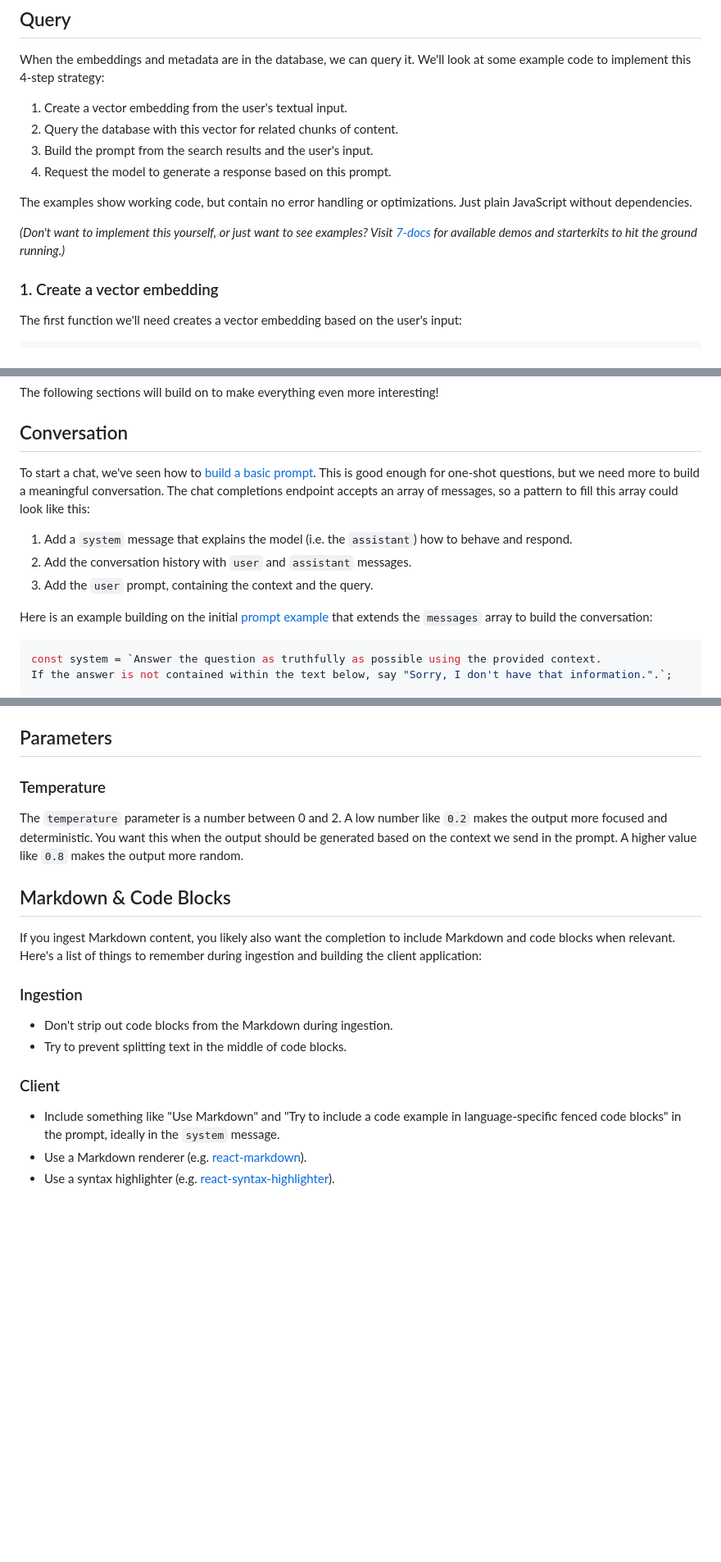
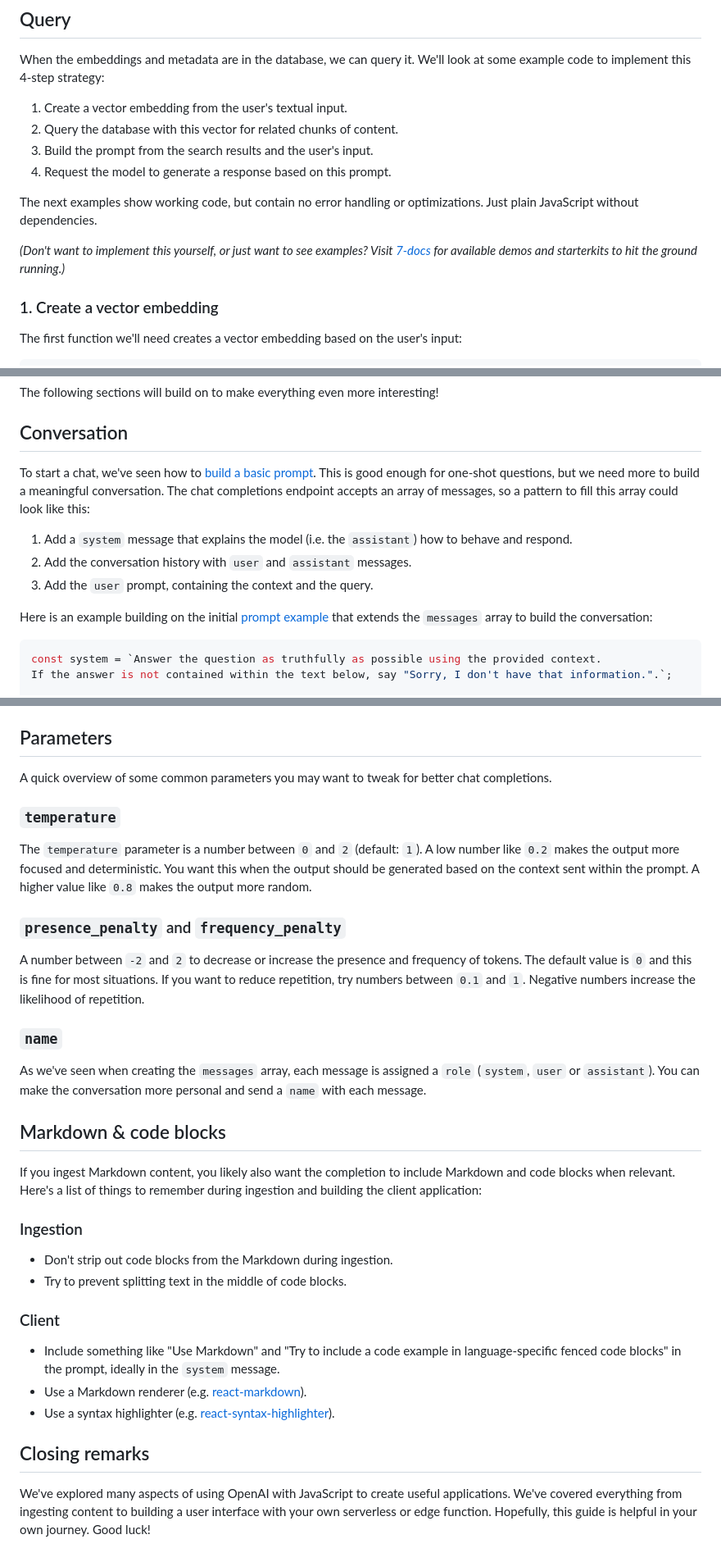
Before and after one commit to webpro/webpro.nl, a Markdown page: content/articles/using-openai-with-javascript.md, 3 parts joined by grey strips. Shown at 82% size. Drawn GitHub-style; blank space fills up the shorter version.

````diff
--- a/content/articles/using-openai-with-javascript.md
+++ b/content/articles/using-openai-with-javascript.md
@@ -193,11 +194,11 @@ look at some example code to implement this 4-step strategy:
 3.  Build the prompt from the search results and the user's input.
 4.  Request the model to generate a response based on this prompt.
 
-The examples show working code, but contain no error handling or optimizations.
-Just plain JavaScript without dependencies.
+The next examples show working code, but contain no error handling or
+optimizations. Just plain JavaScript without dependencies.
 
 _(Don't want to implement this yourself, or just want to see examples? Visit
-[7-docs][22] for available demos and starterkits to hit the ground running.)_
+[7-docs][23] for available demos and starterkits to hit the ground running.)_
 
 ### 1. Create a vector embedding
 
@@ -457,7 +457,7 @@ The following sections will build on to make everything even more interesting!
 
 ## Conversation
 
-To start a chat, we've seen how to [build a basic prompt][25]. This is good
+To start a chat, we've seen how to [build a basic prompt][26]. This is good
 enough for one-shot questions, but we need more to build a meaningful
 conversation. The chat completions endpoint accepts an array of messages, so a
 pattern to fill this array could look like this:
@@ -467,7 +467,7 @@ pattern to fill this array could look like this:
 2.  Add the conversation history with `user` and `assistant` messages.
 3.  Add the `user` prompt, containing the context and the query.
 
-Here is an example building on the initial [prompt example][25] that extends the
+Here is an example building on the initial [prompt example][26] that extends the
 `messages` array to build the conversation:
 
 ```js
@@ -625,14 +625,30 @@ Unfortunately, `usage` is not included for streaming chat completion responses
 
 ## Parameters
 
-### Temperature
+A quick overview of some common parameters you may want to tweak for better chat
+completions.
 
-The `temperature` parameter is a number between 0 and 2. A low number like `0.2`
-makes the output more focused and deterministic. You want this when the output
-should be generated based on the context we send in the prompt. A higher value
-like `0.8` makes the output more random.
+### `temperature`
 
-## Markdown & Code Blocks
+The `temperature` parameter is a number between `0` and `2` (default: `1`). A
+low number like `0.2` makes the output more focused and deterministic. You want
+this when the output should be generated based on the context sent within the
+prompt. A higher value like `0.8` makes the output more random.
+
+### `presence_penalty` and `frequency_penalty`
+
+A number between `-2` and `2` to decrease or increase the presence and frequency
+of tokens. The default value is `0` and this is fine for most situations. If you
+want to reduce repetition, try numbers between `0.1` and `1`. Negative numbers
+increase the likelihood of repetition.
+
+### `name`
+
+As we've seen when creating the `messages` array, each message is assigned a
+`role` (`system`, `user` or `assistant`). You can make the conversation more
+personal and send a `name` with each message.
+
+## Markdown & code blocks
 
 If you ingest Markdown content, you likely also want the completion to include
 Markdown and code blocks when relevant. Here's a list of things to remember
@@ -648,8 +664,15 @@ during ingestion and building the client application:
 - Include something like "Use Markdown" and "Try to include a code example in
   language-specific fenced code blocks" in the prompt, ideally in the `system`
   message.
-- Use a Markdown renderer (e.g. [react-markdown][30]).
-- Use a syntax highlighter (e.g. [react-syntax-highlighter][31]).
+- Use a Markdown renderer (e.g. [react-markdown][31]).
+- Use a syntax highlighter (e.g. [react-syntax-highlighter][32]).
+
+## Closing remarks
+
+We've explored many aspects of using OpenAI with JavaScript to create useful
+applications. We've covered everything from ingesting content to building a user
+interface with your own serverless or edge function. Hopefully, this guide is
+helpful in your own journey. Good luck!
 
 [1]: #openai-endpoints
 [2]: #key-concepts
````
Also changed, not shown: other parts of content/articles/using-openai-with-javascript.md (+70 -69 lines).
